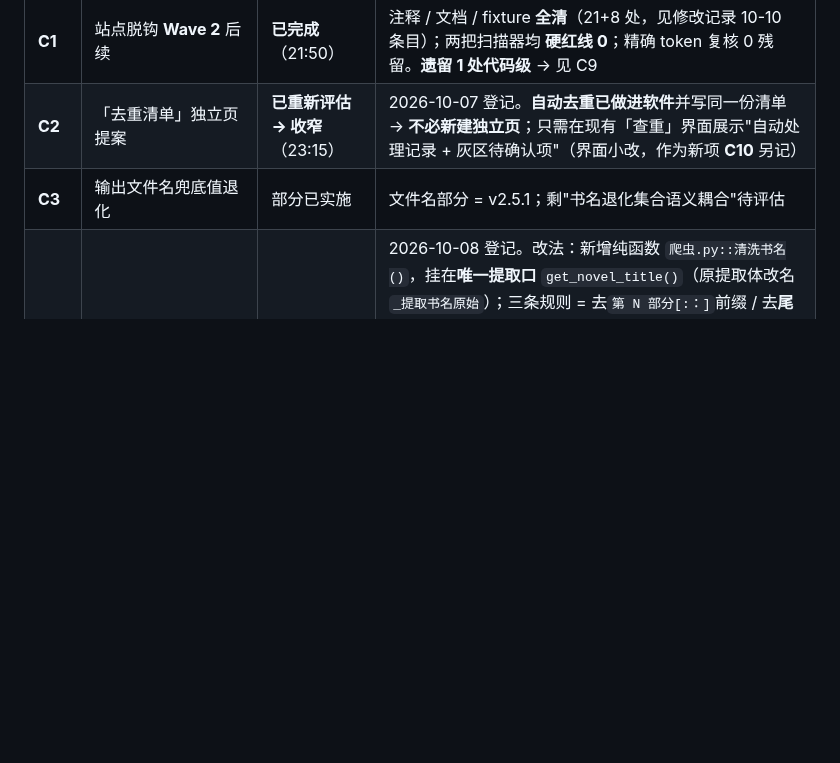
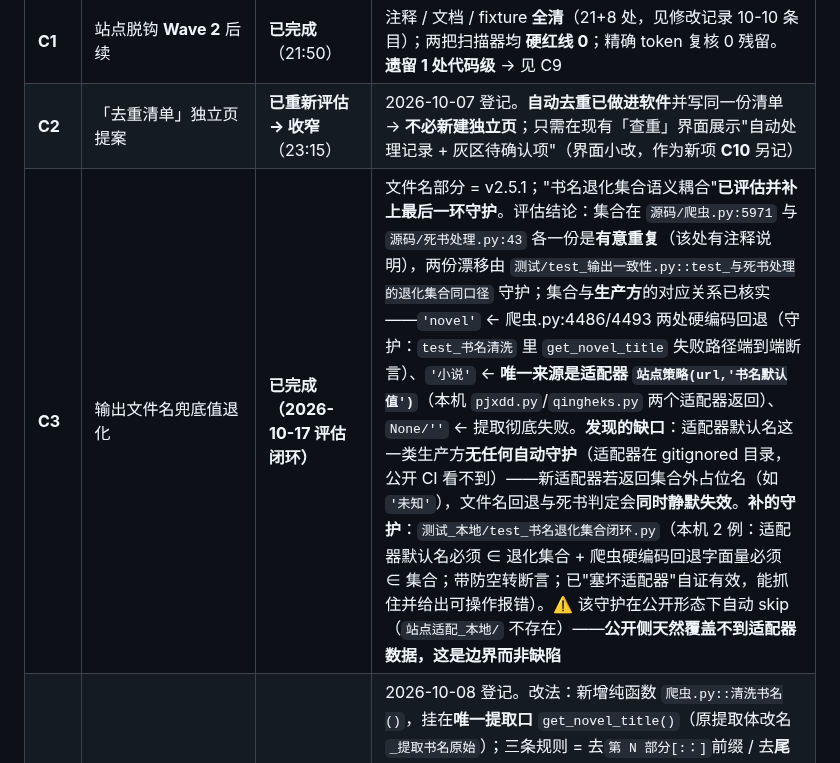
Before and after one commit to HHH-SABER/book-crawler, a Markdown page: 文档/实施计划.md, the part around the change. Rendered like a GitHub page; blank space fills up the shorter version.

Commit message:
docs(C3): 书名退化集合语义耦合 — 评估闭环 + 补本机守护
评估结论 (接手队列第 2 项):
· 集合两份定义 (爬虫.py:5971 / 死书处理.py:43) 是**有意重复**, 漂移由
  test_输出一致性 的等价断言守护 —— 这部分本来就是好的。
· 集合与生产方的对应已全部核实: 'novel' ← 爬虫 4486/4493 两处硬编码;
  '小说' ← 唯一来源是适配器 站点策略(url,'书名默认值')
  (本机 pjxdd/qingheks 两个适配器); None/'' ← 提取彻底失败。
· **缺口**: 适配器默认名这一类生产方无任何自动守护 (gitignored, 公开 CI
  看不到)。新适配器若返回集合外占位名 (如 '未知'), 文件名回退与死书判定
  会同时静默失效 —— 产出 未知.txt 且 0 章节时不判"书已删除"。

补的守护: 测试_本地/test_书名退化集合闭环.py (本机 2 例)
① 每个适配器的「书名默认值」必须 ∈ 书名退化集合 (报错信息含两侧失效说明
   与两种修法); ② 爬虫硬编码 return "novel" 字面量必须 ∈ 集合;
  另带防空转断言 (一个都没检查到 = 显式失败, 不许永远绿)。
自证有效: 塞一个返回 '未知书名占位' 的坏适配器 ⇒ 测试 FAILED 且报错可操作;
删除后恢复 OK。

验证: 本地全套 84 OK / 公开门禁 1224 OK / 工作区干净
(守护文件在 gitignored 的 测试_本地/, 公开形态自动 skip —— 公开侧天然
覆盖不到适配器数据, 这是边界而非缺陷, 已在计划文档注明)。

```diff
--- a/文档/实施计划.md
+++ b/文档/实施计划.md
@@ -27,7 +27,7 @@
 | **B5** | `_已去重/` 副本保留策略 | **已完成**（2026-10-13 15:52） | 新增 `脚本/清理隔离区.py`。策略与 `去重处理.py` 的"可反悔"原则一致：**绝不自动删**（程序运行时不碰隔离区）+ **默认 dry-run**（只打印清单，`--确认删除` 才真删）+ **按天保留**（默认 30 天）+ 正文与质检报告**成组处理**（避免只删一半）。实测两处隔离区共 12 组 53.4 MB，全部在保留期内 → 可删 0 组。修分组 bug（剥后缀时 break 导致质检报告与正文分成两组，13 组→7 组） |
 | **C1** | 站点脱钩 **Wave 2** 后续 | **已完成**（21:50） | 注释 / 文档 / fixture **全清**（21+8 处，见修改记录 10-10 条目）；两把扫描器均 **硬红线 0**；精确 token 复核 0 残留。**遗留 1 处代码级** → 见 C9 |
 | **C2** | 「去重清单」独立页提案 | **已重新评估 → 收窄**（23:15） | 2026-10-07 登记。**自动去重已做进软件**并写同一份清单 → **不必新建独立页**；只需在现有「查重」界面展示"自动处理记录 + 灰区待确认项"（界面小改，作为新项 **C10** 另记） |
-| **C3** | 输出文件名兜底值退化 | 部分已实施 | 文件名部分 = v2.5.1；剩"书名退化集合语义耦合"待评估 |
+| **C3** | 输出文件名兜底值退化 | **已完成（2026-10-17 评估闭环）** | 文件名部分 = v2.5.1；"书名退化集合语义耦合"**已评估并补上最后一环守护**。评估结论：集合在 `源码/爬虫.py:5971` 与 `源码/死书处理.py:43` 各一份是**有意重复**（该处有注释说明），两份漂移由 `测试/test_输出一致性.py::test_与死书处理的退化集合同口径` 守护；集合与**生产方**的对应关系已核实——`'novel'` ← 爬虫.py:4486/4493 两处硬编码回退（守护：`test_书名清洗` 里 `get_novel_title` 失败路径端到端断言）、`'小说'` ← **唯一来源是适配器 `站点策略(url,'书名默认值')`**（本机 `pjxdd.py`/`qingheks.py` 两个适配器返回）、`None/''` ← 提取彻底失败。**发现的缺口**：适配器默认名这一类生产方**无任何自动守护**（适配器在 gitignored 目录，公开 CI 看不到）——新适配器若返回集合外占位名（如 `'未知'`），文件名回退与死书判定会**同时静默失效**。**补的守护**：`测试_本地/test_书名退化集合闭环.py`（本机 2 例：适配器默认名必须 ∈ 退化集合 + 爬虫硬编码回退字面量必须 ∈ 集合；带防空转断言；已"塞坏适配器"自证有效，能抓住并给出可操作报错）。⚠️ 该守护在公开形态下自动 skip（`站点适配_本地/` 不存在）——**公开侧天然覆盖不到适配器数据，这是边界而非缺陷** |
 | **C4** | 书名清洗「第 N 部分：」前缀 / 尾随序号 | **已实施**（2026-10-10 23:59） | 2026-10-08 登记。改法：新增纯函数 `爬虫.py::清洗书名()`，挂在**唯一提取口** `get_novel_title()`（原提取体改名 `_提取书名原始`）；三条规则 = 去`第 N 部分[:：]`前缀 / 去**尾部**站点装饰（复用 `去重处理.站点装饰后缀` 词表）/ 去尾随序号（仅长书名，阈值 8 字）。**三条硬约束**：绝不返回空、**不得把非退化名洗成退化名**（否则 `小说全文`→`小说` 会凭空触发死书"书已删除"判定）、幂等。新增 `测试/test_书名清洗.py` 12 用例；门禁 988 OK。⚠️ 未打包（用户"改完先不打包"），EXE 收尾与 E1 一起做 |
 | **C5** | K29 硬编码 Host 头 | **已实施**（状态订正） | 2026-10-10 实测：源码已无硬编码 Host，只剩 3 处"不要硬编码"**告诫注释**；本条由"待评估"订正为已完成 |
 | **C10** | 「查重」界面展示**自动去重记录 + 灰区待确认** | **已实施**（2026-10-11 12:50） | C2 收窄后的落点。**两步都完成**：① 数据层 `去重处理.py::还原副本(键, 名)`（移回原路径 + 三条安全边界）；② 界面层 `detail_drawer.py` 新增 `_取去重记录`/`_分拣去重记录` 两个纯函数 + 弹窗追加两栏。**关键设计判断**：`已清理` 项的文件**已被移走**→给「还原」；`待确认` 灰区项**还在结果目录里**→给「隔离」（点名批准 `额外确认项`），给灰区「还原」是错的。共 17 用例（还原 7 + 界面 10）；门禁 1005 OK。EXE 收尾见当次发版记录 |
```
